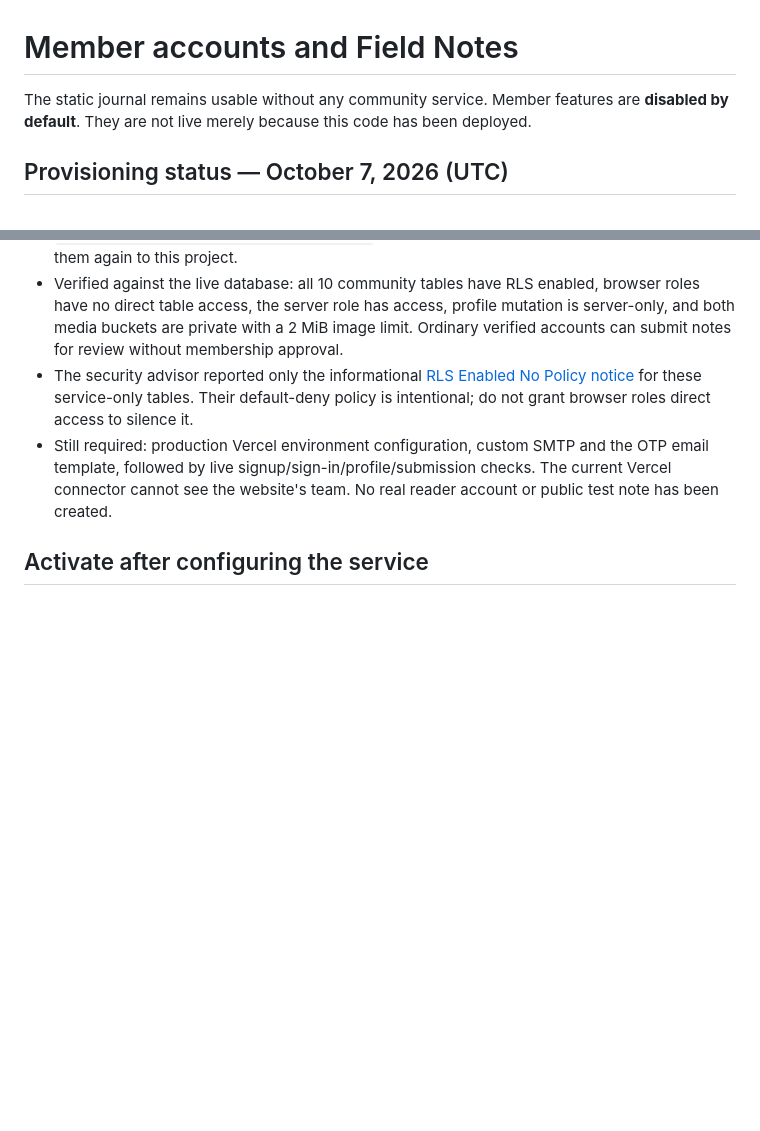
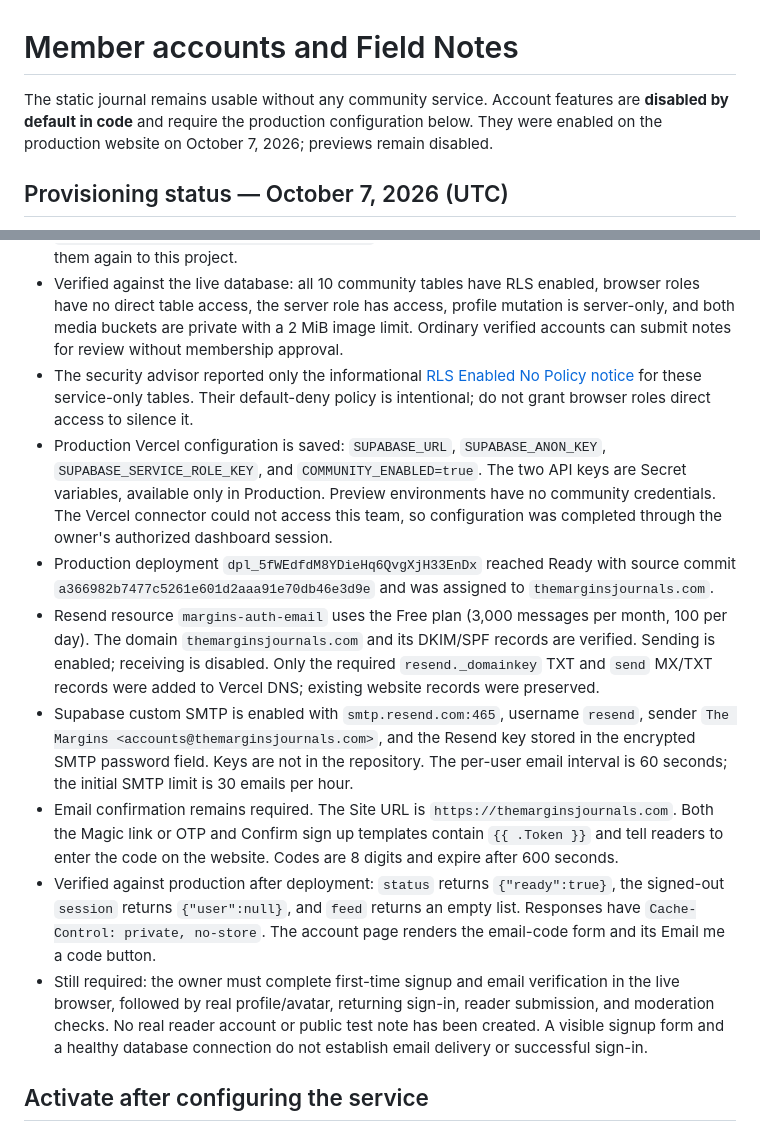
Before and after one commit to jzthenutellathieve/MarginsWebsite, a Markdown page: COMMUNITY-SETUP.md, 2 parts joined by grey strips. Drawn GitHub-style; blank space fills up the shorter version.

Commit message:
Record production account activation and verified email service setup

```diff
--- a/COMMUNITY-SETUP.md
+++ b/COMMUNITY-SETUP.md
@@ -1,6 +1,6 @@
 # Member accounts and Field Notes
 
-The static journal remains usable without any community service. Member features are **disabled by default**. They are not live merely because this code has been deployed.
+The static journal remains usable without any community service. Account features are **disabled by default in code** and require the production configuration below. They were enabled on the production website on October 7, 2026; previews remain disabled.
 
 ## Provisioning status — October 7, 2026 (UTC)
 
@@ -9,7 +9,13 @@ The static journal remains usable without any community service. Member features
 - Applied database migrations: `20261007060924_community_baseline` and `20261007061000_profiles_and_reader_notes`. The SQL sources are listed below; do not apply them again to this project.
 - Verified against the live database: all 10 community tables have RLS enabled, browser roles have no direct table access, the server role has access, profile mutation is server-only, and both media buckets are private with a 2 MiB image limit. Ordinary verified accounts can submit notes for review without membership approval.
 - The security advisor reported only the informational [RLS Enabled No Policy notice](https://supabase.com/docs/guides/database/database-linter?lint=0008_rls_enabled_no_policy) for these service-only tables. Their default-deny policy is intentional; do not grant browser roles direct access to silence it.
-- Still required: production Vercel environment configuration, custom SMTP and the OTP email template, followed by live signup/sign-in/profile/submission checks. The current Vercel connector cannot see the website's team. No real reader account or public test note has been created.
+- Production Vercel configuration is saved: `SUPABASE_URL`, `SUPABASE_ANON_KEY`, `SUPABASE_SERVICE_ROLE_KEY`, and `COMMUNITY_ENABLED=true`. The two API keys are Secret variables, available only in Production. Preview environments have no community credentials. The Vercel connector could not access this team, so configuration was completed through the owner's authorized dashboard session.
+- Production deployment `dpl_5fWEdfdM8YDieHq6QvgXjH33EnDx` reached Ready with source commit `a366982b7477c5261e601d2aaa91e70db46e3d9e` and was assigned to `themarginsjournals.com`.
+- Resend resource `margins-auth-email` uses the Free plan (3,000 messages per month, 100 per day). The domain `themarginsjournals.com` and its DKIM/SPF records are verified. Sending is enabled; receiving is disabled. Only the required `resend._domainkey` TXT and `send` MX/TXT records were added to Vercel DNS; existing website records were preserved.
+- Supabase custom SMTP is enabled with `smtp.resend.com:465`, username `resend`, sender `The Margins <accounts@themarginsjournals.com>`, and the Resend key stored in the encrypted SMTP password field. Keys are not in the repository. The per-user email interval is 60 seconds; the initial SMTP limit is 30 emails per hour.
+- Email confirmation remains required. The Site URL is `https://themarginsjournals.com`. Both the Magic link or OTP and Confirm sign up templates contain `{{ .Token }}` and tell readers to enter the code on the website. Codes are 8 digits and expire after 600 seconds.
+- Verified against production after deployment: `status` returns `{"ready":true}`, the signed-out `session` returns `{"user":null}`, and `feed` returns an empty list. Responses have `Cache-Control: private, no-store`. The account page renders the email-code form and its Email me a code button.
+- Still required: the owner must complete first-time signup and email verification in the live browser, followed by real profile/avatar, returning sign-in, reader submission, and moderation checks. No real reader account or public test note has been created. A visible signup form and a healthy database connection do not establish email delivery or successful sign-in.
 
 ## Activate after configuring the service
 
```
